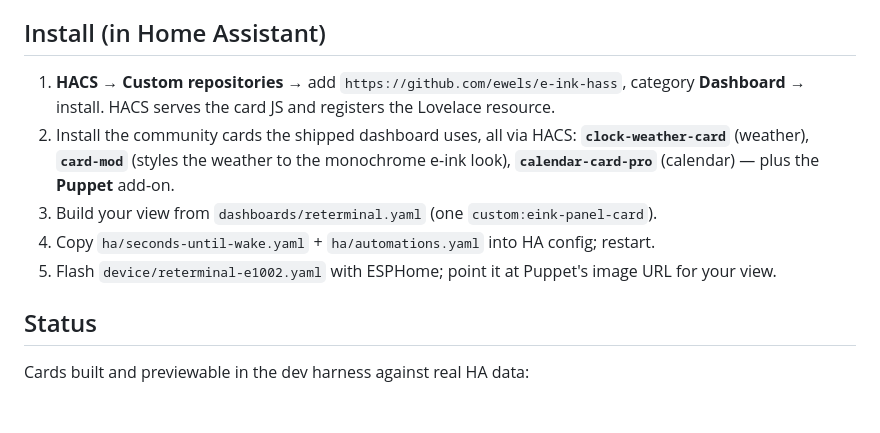
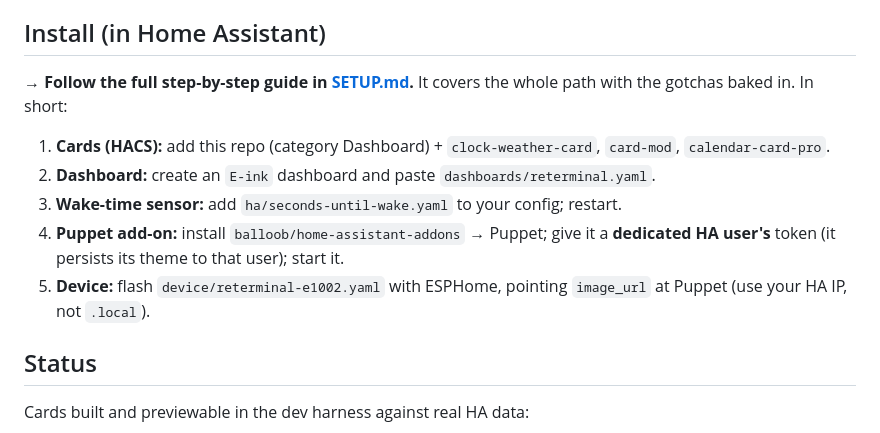
Before and after one commit to ewels/e-ink-hass, a Markdown page: README.md, the part around the change. Rendered like a GitHub page; blank space fills up the shorter version.

```diff
--- a/README.md
+++ b/README.md
@@ -97,17 +97,17 @@ ever loading it into Home Assistant.
 
 ## Install (in Home Assistant)
 
-1. **HACS → Custom repositories** → add `https://github.com/ewels/e-ink-hass`,
-   category **Dashboard** → install. HACS serves the card JS and registers the
-   Lovelace resource.
-2. Install the community cards the shipped dashboard uses, all via HACS:
-   **`clock-weather-card`** (weather), **`card-mod`** (styles the weather to the
-   monochrome e-ink look), **`calendar-card-pro`** (calendar) — plus the
-   **Puppet** add-on.
-3. Build your view from `dashboards/reterminal.yaml` (one `custom:eink-panel-card`).
-4. Copy `ha/seconds-until-wake.yaml` + `ha/automations.yaml` into HA config; restart.
-5. Flash `device/reterminal-e1002.yaml` with ESPHome; point it at Puppet's image
-   URL for your view.
+**→ Follow the full step-by-step guide in [SETUP.md](SETUP.md).** It covers the
+whole path with the gotchas baked in. In short:
+
+1. **Cards (HACS):** add this repo (category Dashboard) + `clock-weather-card`,
+   `card-mod`, `calendar-card-pro`.
+2. **Dashboard:** create an `E-ink` dashboard and paste `dashboards/reterminal.yaml`.
+3. **Wake-time sensor:** add `ha/seconds-until-wake.yaml` to your config; restart.
+4. **Puppet add-on:** install `balloob/home-assistant-addons` → Puppet; give it a
+   **dedicated HA user's** token (it persists its theme to that user); start it.
+5. **Device:** flash `device/reterminal-e1002.yaml` with ESPHome, pointing
+   `image_url` at Puppet (use your HA IP, not `.local`).
 
 ## Status
 
```
Also changed, not shown: SETUP.md (added, +133 -0 lines).
